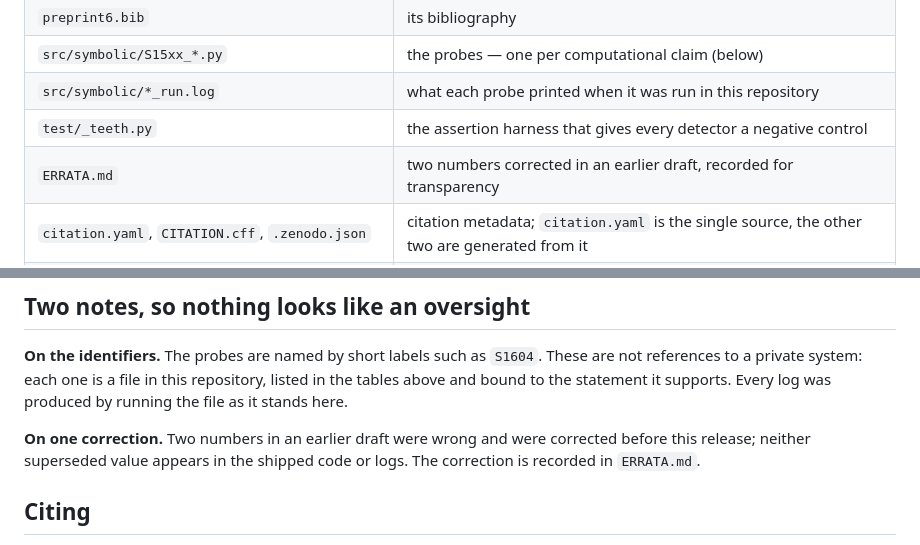
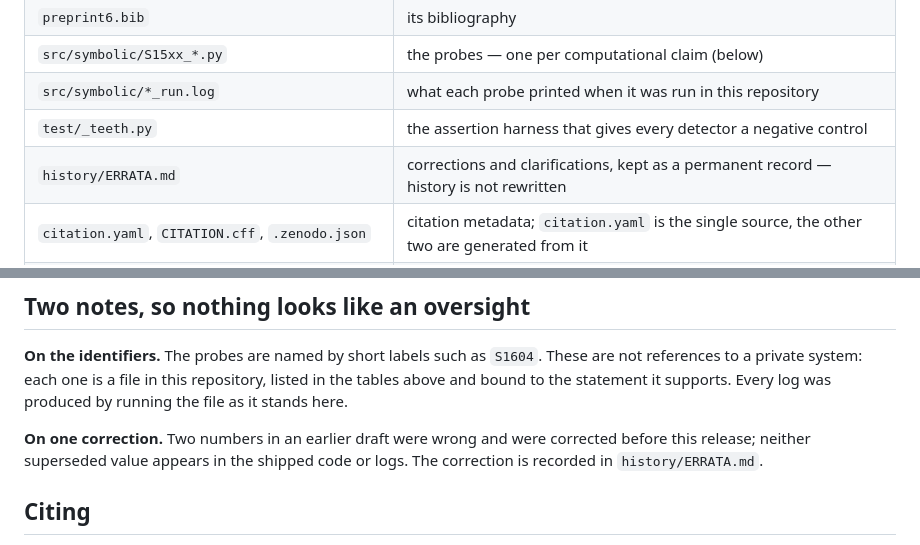
Before and after one commit to Quasi-1981/crystallography_from_a_lift_condition, a Markdown page: README.md, 2 parts joined by grey strips. Rendered like a GitHub page.

Commit message:
docs: move ERRATA.md -> history/ERRATA.md (permanent correction record; history not rewritten)
Co-Authored-By: Claude Opus 4.8 <noreply@anthropic.com>

```diff
--- a/README.md
+++ b/README.md
@@ -16,7 +16,7 @@ Everything else in this repository exists so that the paper's computational stat
 | `src/symbolic/S15xx_*.py` | the probes — one per computational claim (below) |
 | `src/symbolic/*_run.log` | what each probe printed when it was run in this repository |
 | `test/_teeth.py` | the assertion harness that gives every detector a negative control |
-| `ERRATA.md` | two numbers corrected in an earlier draft, recorded for transparency |
+| `history/ERRATA.md` | corrections and clarifications, kept as a permanent record — history is not rewritten |
 | `citation.yaml`, `CITATION.cff`, `.zenodo.json` | citation metadata; `citation.yaml` is the single source, the other two are generated from it |
 | `LICENSE`, `LICENSE-CODE`, `NOTICE` | CC BY 4.0 for the text, Apache 2.0 for the code, and the attribution notice |
 
@@ -65,7 +65,7 @@ a private system: each one is a file in this repository, listed in the tables ab
 statement it supports. Every log was produced by running the file as it stands here.
 
 **On one correction.** Two numbers in an earlier draft were wrong and were corrected before this release;
-neither superseded value appears in the shipped code or logs. The correction is recorded in `ERRATA.md`.
+neither superseded value appears in the shipped code or logs. The correction is recorded in `history/ERRATA.md`.
 
 ## Citing
 
```
Also changed, not shown: history/ERRATA.md (renamed from ERRATA.md).
